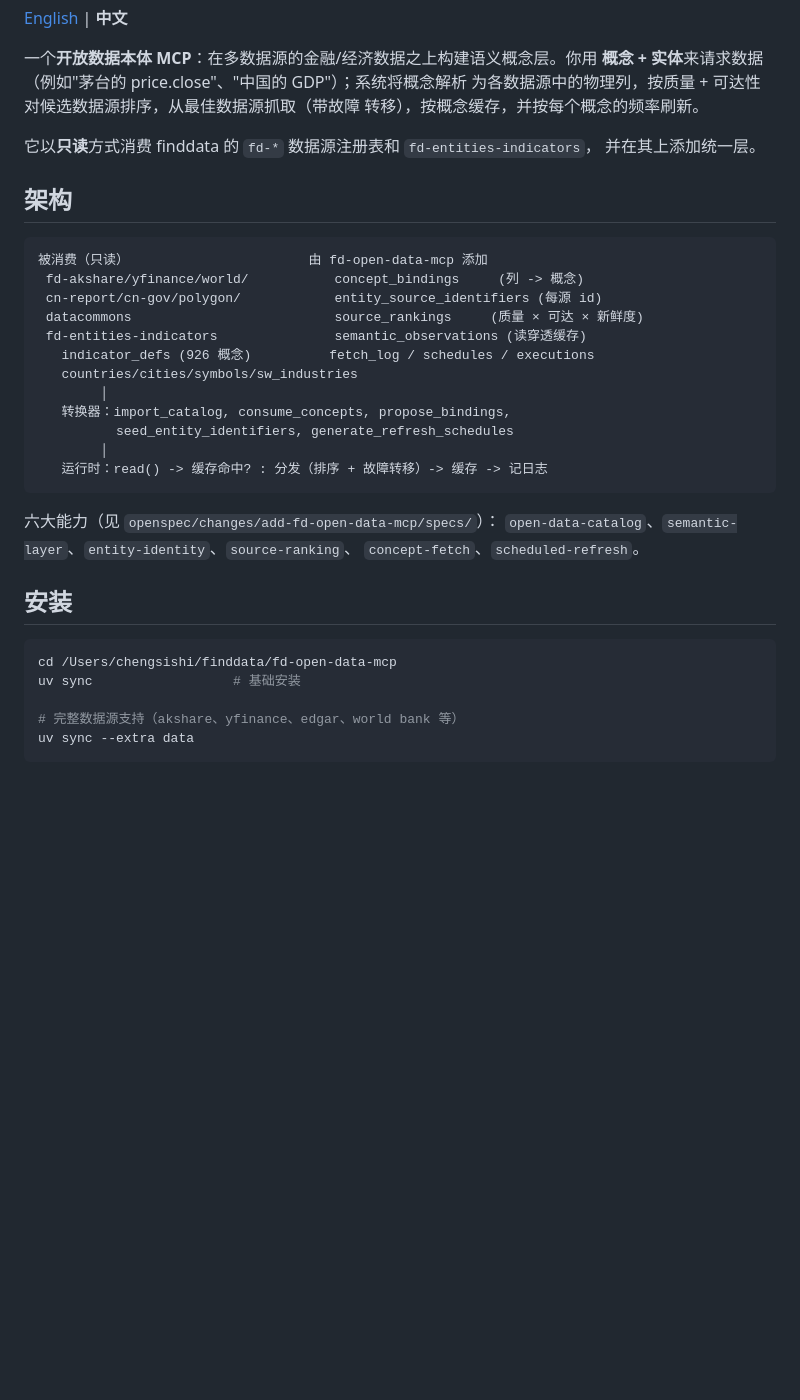
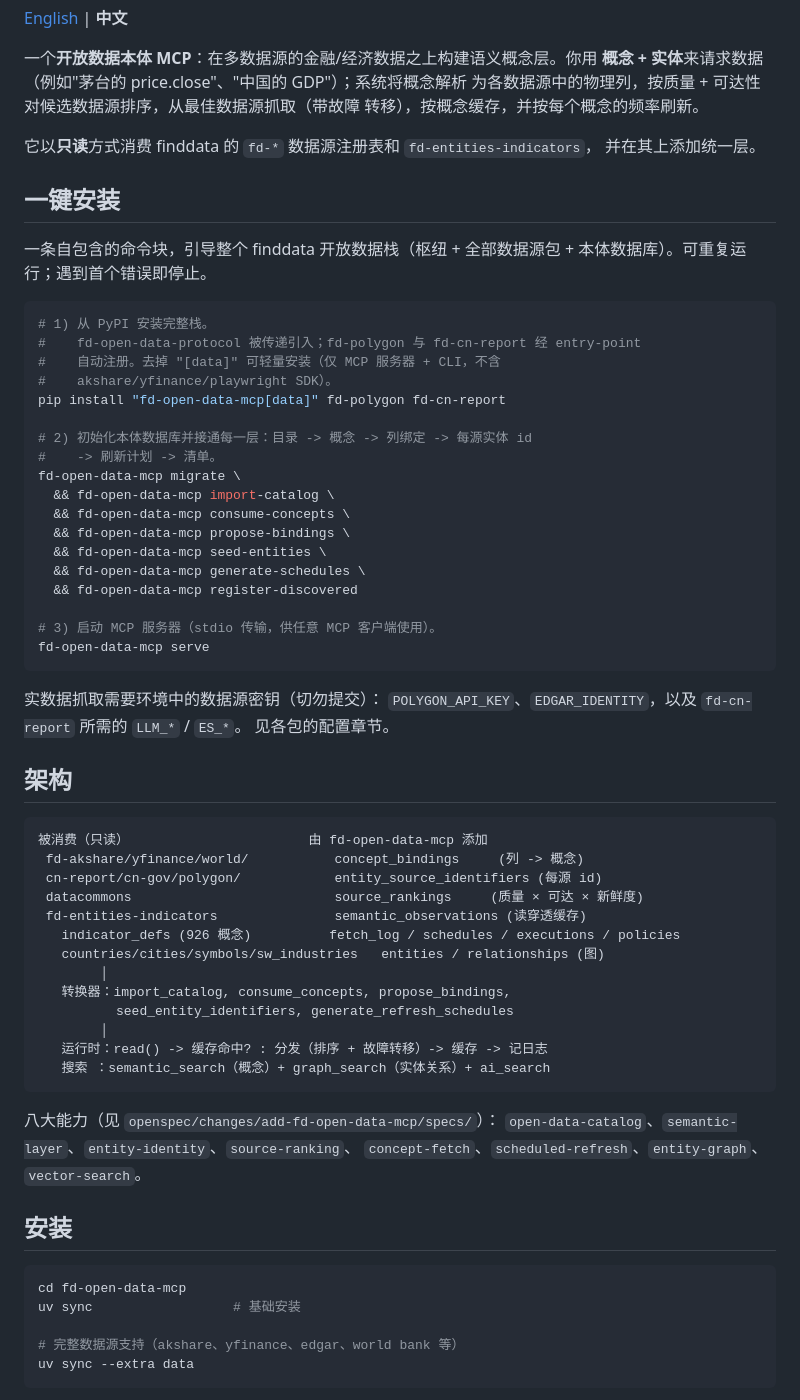
Before and after one commit to FindDataTechnology/fd-open-data-mcp, a Markdown page: README.zh-CN.md, the part around the change. Drawn GitHub-style; blank space fills up the shorter version.

````diff
--- a/README.zh-CN.md
+++ b/README.zh-CN.md
@@ -10,6 +10,35 @@
 它以**只读**方式消费 finddata 的 `fd-*` 数据源注册表和 `fd-entities-indicators`，
 并在其上添加统一层。
 
+## 一键安装
+
+一条自包含的命令块，引导整个 finddata 开放数据栈（枢纽 + 全部数据源包 + 本体数据库）。可重复运行；遇到首个错误即停止。
+
+```bash
+# 1) 从 PyPI 安装完整栈。
+#    fd-open-data-protocol 被传递引入；fd-polygon 与 fd-cn-report 经 entry-point
+#    自动注册。去掉 "[data]" 可轻量安装（仅 MCP 服务器 + CLI，不含
+#    akshare/yfinance/playwright SDK）。
+pip install "fd-open-data-mcp[data]" fd-polygon fd-cn-report
+
+# 2) 初始化本体数据库并接通每一层：目录 -> 概念 -> 列绑定 -> 每源实体 id
+#    -> 刷新计划 -> 清单。
+fd-open-data-mcp migrate \
+  && fd-open-data-mcp import-catalog \
+  && fd-open-data-mcp consume-concepts \
+  && fd-open-data-mcp propose-bindings \
+  && fd-open-data-mcp seed-entities \
+  && fd-open-data-mcp generate-schedules \
+  && fd-open-data-mcp register-discovered
+
+# 3) 启动 MCP 服务器（stdio 传输，供任意 MCP 客户端使用）。
+fd-open-data-mcp serve
+```
+
+实数据抓取需要环境中的数据源密钥（切勿提交）：
+`POLYGON_API_KEY`、`EDGAR_IDENTITY`，以及 `fd-cn-report` 所需的 `LLM_*` / `ES_*`。
+见各包的配置章节。
+
 ## 架构
 
 ```
@@ -18,23 +47,24 @@
  cn-report/cn-gov/polygon/            entity_source_identifiers (每源 id)
  datacommons                          source_rankings     (质量 × 可达 × 新鲜度)
  fd-entities-indicators               semantic_observations (读穿透缓存)
-   indicator_defs (926 概念)          fetch_log / schedules / executions
-   countries/cities/symbols/sw_industries
+   indicator_defs (926 概念)          fetch_log / schedules / executions / policies
+   countries/cities/symbols/sw_industries   entities / relationships (图)
         │
    转换器：import_catalog, consume_concepts, propose_bindings,
           seed_entity_identifiers, generate_refresh_schedules
         │
    运行时：read() -> 缓存命中? : 分发（排序 + 故障转移）-> 缓存 -> 记日志
+   搜索 ：semantic_search（概念）+ graph_search（实体关系）+ ai_search
 ```
 
-六大能力（见 `openspec/changes/add-fd-open-data-mcp/specs/`）：
+八大能力（见 `openspec/changes/add-fd-open-data-mcp/specs/`）：
 `open-data-catalog`、`semantic-layer`、`entity-identity`、`source-ranking`、
-`concept-fetch`、`scheduled-refresh`。
+`concept-fetch`、`scheduled-refresh`、`entity-graph`、`vector-search`。
 
 ## 安装
 
 ```bash
-cd /Users/chengsishi/finddata/fd-open-data-mcp
+cd fd-open-data-mcp
 uv sync                  # 基础安装
 
 # 完整数据源支持（akshare、yfinance、edgar、world bank 等）
````
Also changed, not shown: README.md (+33 -0 lines).
